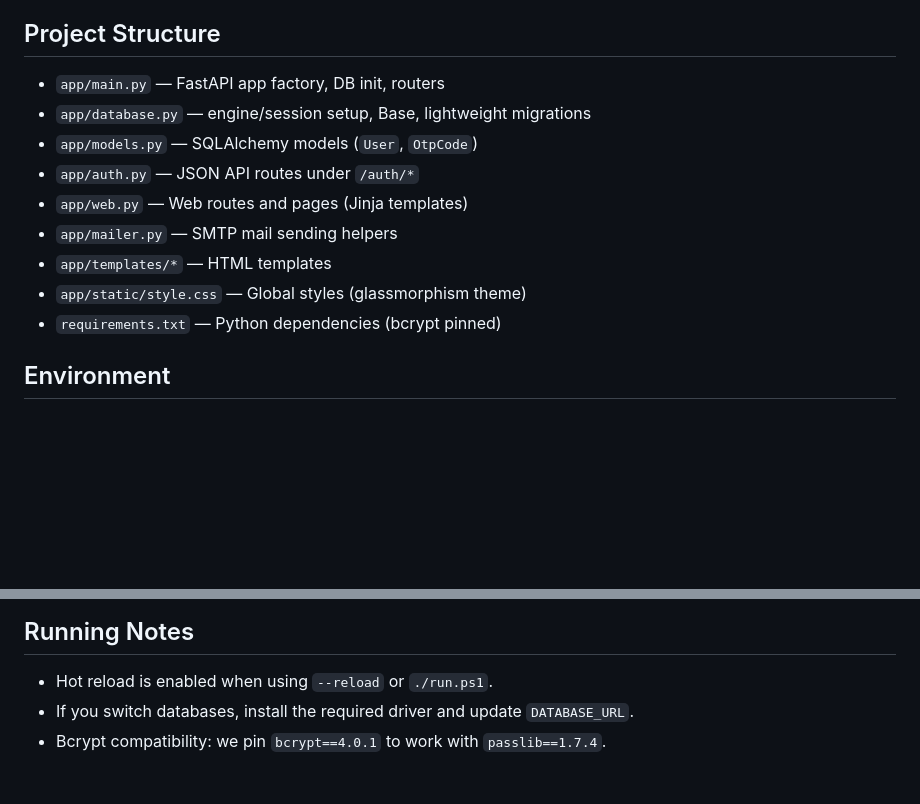
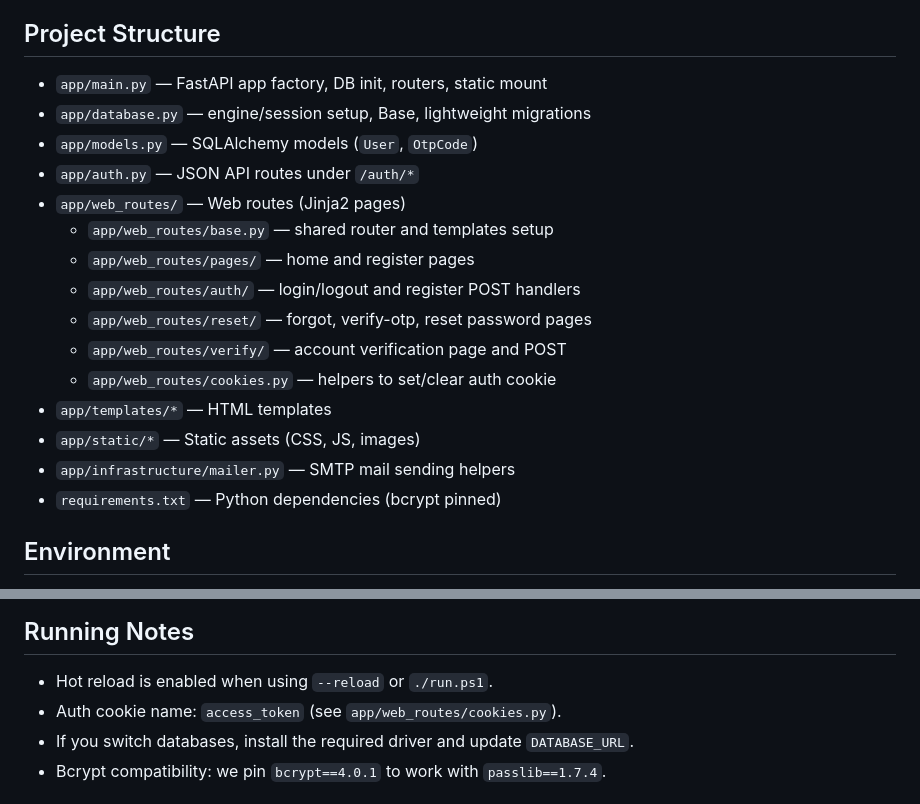
Before and after one commit to mcdofrenchfreis/AuthenticationFASTAPI, a Markdown page: README.md, 2 parts joined by grey strips. Rendered like a GitHub page; blank space fills up the shorter version.

Commit message:
AUTH: Update README.md

```diff
--- a/README.md
+++ b/README.md
@@ -33,14 +33,20 @@ A full-stack authentication starter built with FastAPI, SQLAlchemy, and Jinja2 t
 6. Open http://127.0.0.1:8000
 
 ## Project Structure
-- `app/main.py` — FastAPI app factory, DB init, routers
+- `app/main.py` — FastAPI app factory, DB init, routers, static mount
 - `app/database.py` — engine/session setup, Base, lightweight migrations
 - `app/models.py` — SQLAlchemy models (`User`, `OtpCode`)
 - `app/auth.py` — JSON API routes under `/auth/*`
-- `app/web.py` — Web routes and pages (Jinja templates)
-- `app/mailer.py` — SMTP mail sending helpers
+- `app/web_routes/` — Web routes (Jinja2 pages)
+  - `app/web_routes/base.py` — shared router and templates setup
+  - `app/web_routes/pages/` — home and register pages
+  - `app/web_routes/auth/` — login/logout and register POST handlers
+  - `app/web_routes/reset/` — forgot, verify-otp, reset password pages
+  - `app/web_routes/verify/` — account verification page and POST
+  - `app/web_routes/cookies.py` — helpers to set/clear auth cookie
 - `app/templates/*` — HTML templates
-- `app/static/style.css` — Global styles (glassmorphism theme)
+- `app/static/*` — Static assets (CSS, JS, images)
+- `app/infrastructure/mailer.py` — SMTP mail sending helpers
 - `requirements.txt` — Python dependencies (bcrypt pinned)
 
 ## Environment
@@ -98,6 +104,7 @@ Base prefix: `/auth`
 
 ## Running Notes
 - Hot reload is enabled when using `--reload` or `./run.ps1`.
+- Auth cookie name: `access_token` (see `app/web_routes/cookies.py`).
 - If you switch databases, install the required driver and update `DATABASE_URL`.
 - Bcrypt compatibility: we pin `bcrypt==4.0.1` to work with `passlib==1.7.4`.
 
```
